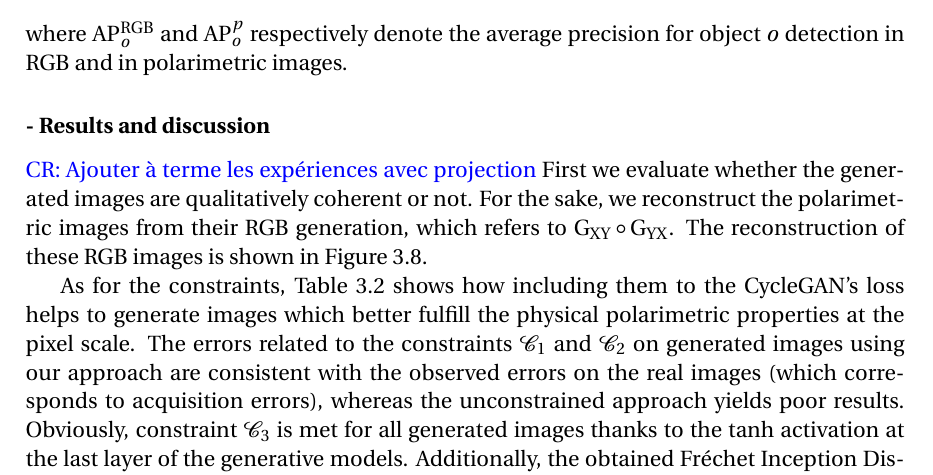
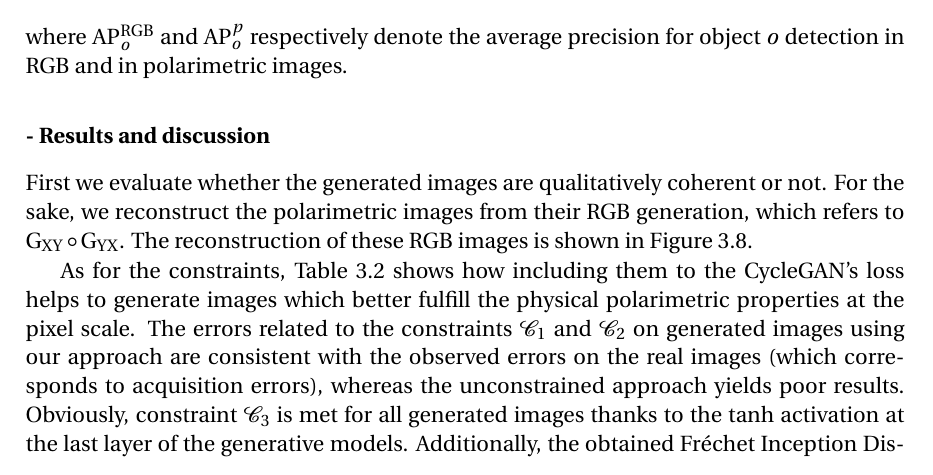
Before and after one commit to cyprienruffino/phd_thesis, a LaTeX thesis (manuscrit.tex, which reads chapters/chapter3.tex): part of page 96 of 127, cut so that both start at the same text. Compiled offline with pdfLaTeX.

Commit message:
txs auto checkin

```diff
--- a/chapters/chapter3.tex
+++ b/chapters/chapter3.tex
@@ -447,7 +447,7 @@ $$
 
 \subsubsection{- Results and discussion}
 
-\CR{Ajouter à terme les expériences avec projection} First we evaluate whether the generated images are qualitatively coherent or not. For the sake, we reconstruct the polarimetric images from their RGB generation, which refers to $\G_{XY} \circ \G_{YX}$. The reconstruction of these RGB images is shown in Figure~\ref{fig:reco_polar}.
+First we evaluate whether the generated images are qualitatively coherent or not. For the sake, we reconstruct the polarimetric images from their RGB generation, which refers to $\G_{XY} \circ \G_{YX}$. The reconstruction of these RGB images is shown in Figure~\ref{fig:reco_polar}.
 % A visual comparison of the same generated polarimetric image with and without constraints is illustrated in Figure~\ref{fig:generated_kitti}. As can be seen, the scene content of the generated images is preserved.
 %\RB{La Figure 7 est-elle vraiment pertinente en fin de compte? Elle prend beaucoup de place et au final on ne comprend pas ce qu'elle cherche à démontrer}
 
```
